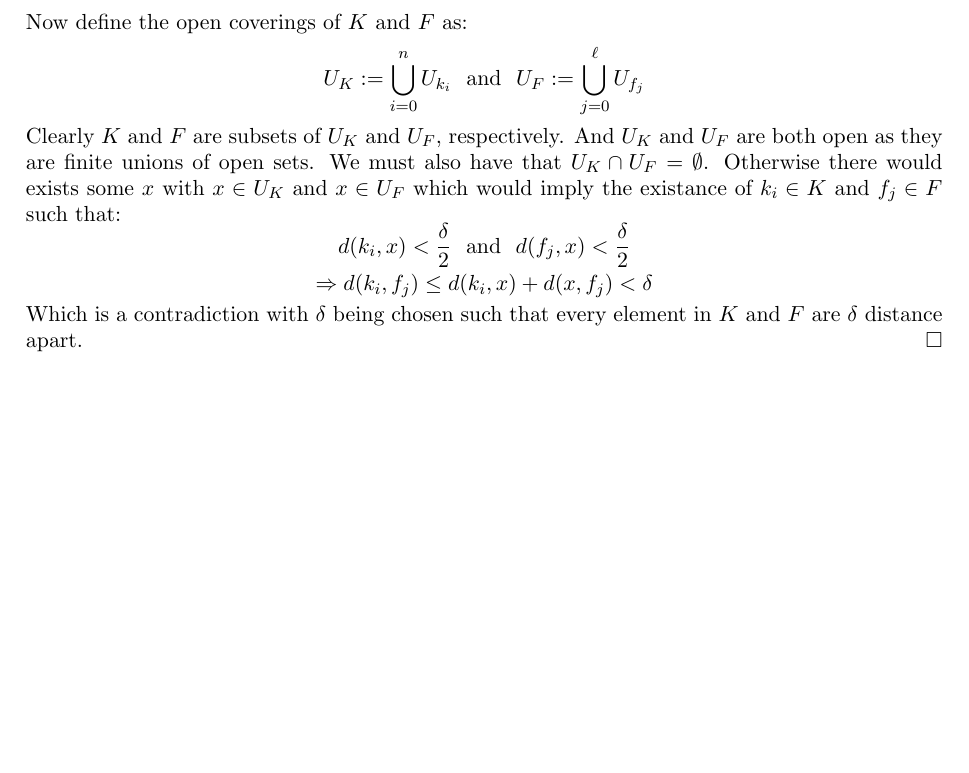
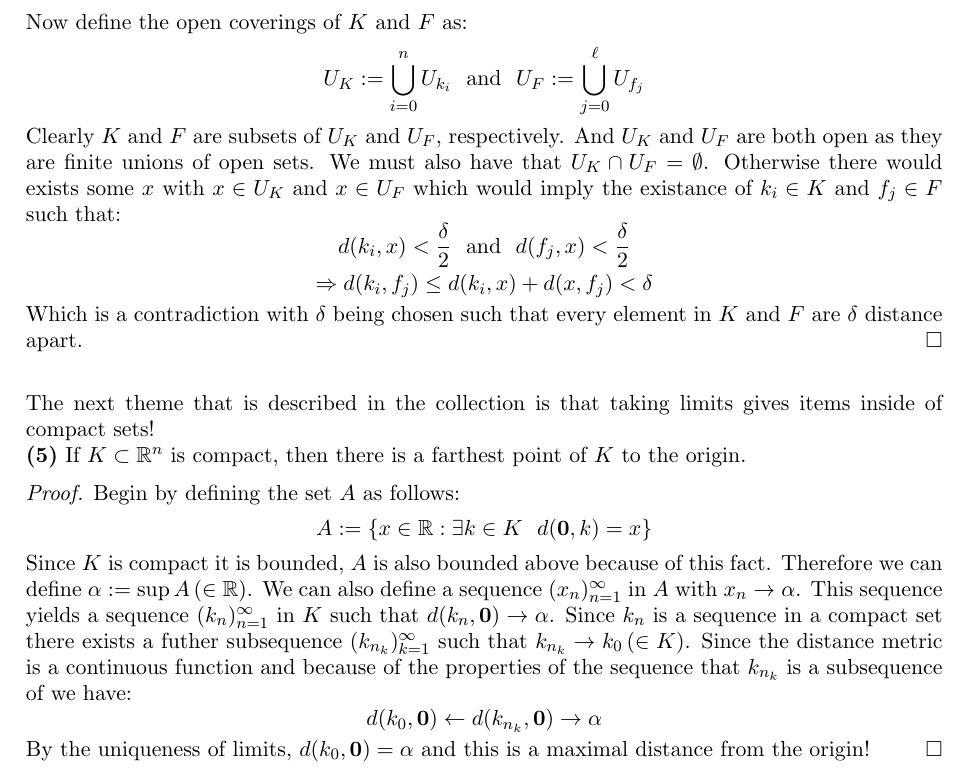
Before and after one commit to SherkanerU/Preliminary-Problems, a LaTeX paper (Analysis/Metric Spaces and Continuity/Compactness.tex): part of page 3 of 3, cut so that both start at the same text, the shorter picture padded with empty space. Compiled offline with pdfLaTeX.

Commit message:
finished 5

```diff
--- a/Analysis/Metric Spaces and Continuity/Compactness.tex
+++ b/Analysis/Metric Spaces and Continuity/Compactness.tex
@@ -103,4 +103,14 @@ $$ d(k_i,x) < \frac{\delta}{2} \ \ {\rm and } \ \ d(f_j, x) < \frac{\delta}{2} $
 $$ \Rightarrow d(k_i, f_j) \leq d(k_i, x) + d(x,f_j) < \delta $$
 Which is a contradiction with $\delta$ being chosen such that every element in $K$ and $F$ are $\delta$ distance apart.
 \end{proof}
+$\newline$
+The next theme that is described in the collection is that taking limits gives items inside of compact sets!
+\newline
+{\bf (5)} If $K \subset \mathbb{R}^n$ is compact, then there is a farthest point of $K$ to the origin.
+\begin{proof} Begin by defining the set $A$ as follows:
+$$ A := \{ x \in \mathbb{R} : \exists k \in K \ \ d({\bf0}, k) = x\} $$
+Since $K$ is compact it is bounded, $A$ is also bounded above because of this fact.  Therefore we can define $\alpha := \sup A \,  (\in \mathbb{R})$.  We can also define a sequence $(x_n)_{n=1}^\infty$ in $A$ with $x_n \to \alpha$.  This sequence yields a sequence $(k_n)_{n=1}^\infty$ in $K$ such that $d(k_n, {\bf 0}) \to \alpha$.  Since $k_n$ is a sequence in a compact set there exists a futher subsequence $(k_{n_k})_{k=1}^\infty$ such that $k_{n_k} \to k_0 \, (\in K)$.  Since the distance metric is a continuous function and because of the properties of the sequence that $k_{n_k}$ is a subsequence of we have:
+$$ d(k_0, {\bf 0}) \leftarrow d(k_{n_k}, {\bf 0}) \rightarrow \alpha $$
+By the uniqueness of limits, $d(k_0, {\bf 0}) = \alpha$ and this is a maximal distance from the origin!
+\end{proof}
 \end{document}
```
Also changed, not shown: Analysis/Metric Spaces and Continuity/Compactness.pdf.
